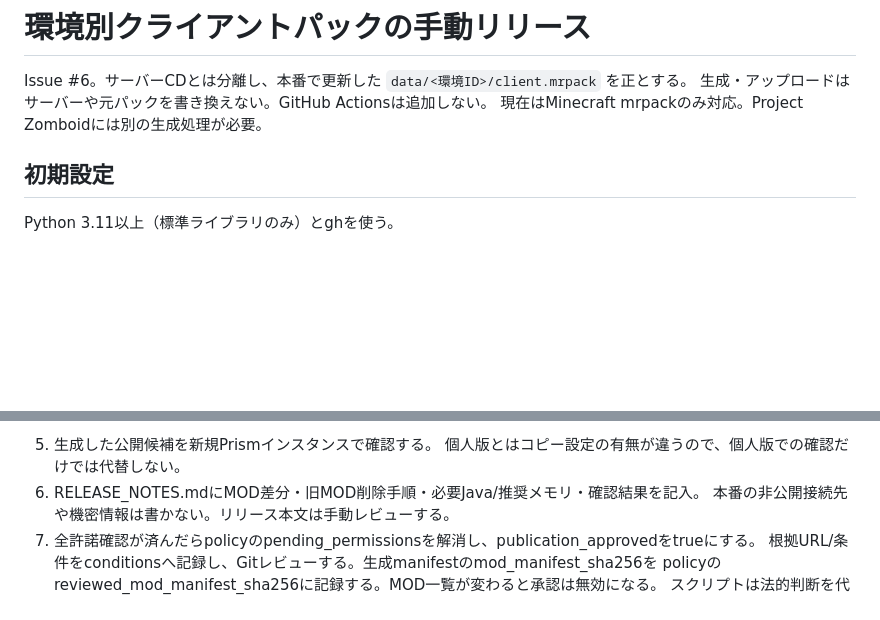
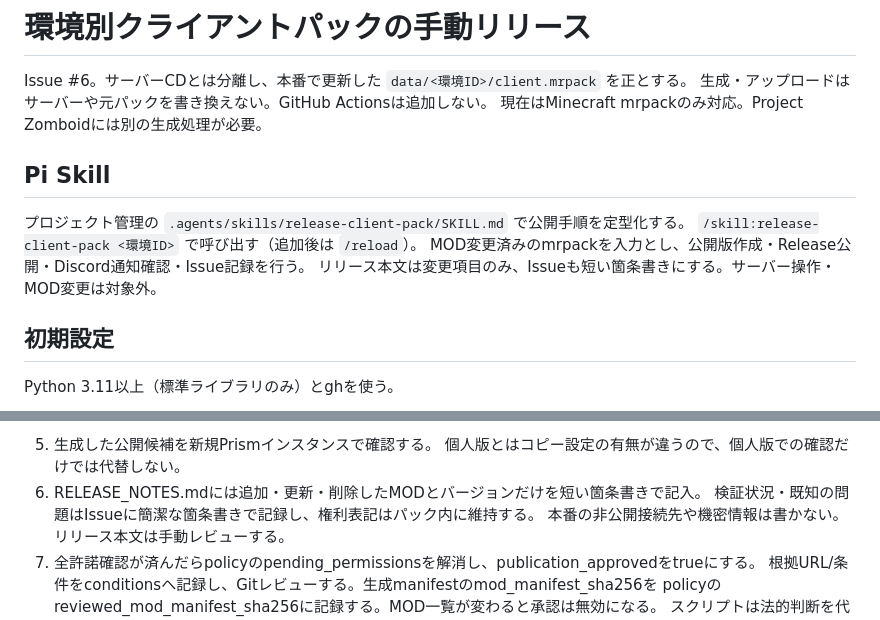
Before and after one commit to yuutaro/homeserver-gameserver-1, a Markdown page: docs/runbooks/client-pack-releases.md, 2 parts joined by grey strips. GitHub-like rendering; blank space fills up the shorter version.

Commit message:
docs: add project client-pack release skill (#13) (#14)

```diff
--- a/docs/runbooks/client-pack-releases.md
+++ b/docs/runbooks/client-pack-releases.md
@@ -3,6 +3,13 @@
 Issue #6。サーバーCDとは分離し、本番で更新した `data/<環境ID>/client.mrpack` を正とする。
 生成・アップロードはサーバーや元パックを書き換えない。GitHub Actionsは追加しない。
 現在はMinecraft mrpackのみ対応。Project Zomboidには別の生成処理が必要。
+
+## Pi Skill
+
+プロジェクト管理の `.agents/skills/release-client-pack/SKILL.md` で公開手順を定型化する。
+`/skill:release-client-pack <環境ID>` で呼び出す（追加後は `/reload`）。
+MOD変更済みのmrpackを入力とし、公開版作成・Release公開・Discord通知確認・Issue記録を行う。
+リリース本文は変更項目のみ、Issueも短い箇条書きにする。サーバー操作・MOD変更は対象外。
 
 ## 初期設定
 
@@ -49,7 +56,8 @@ GitHubへのアップロード対象は公開mrpackのみ。noticeはパック
 
 5. 生成した公開候補を新規Prismインスタンスで確認する。
    個人版とはコピー設定の有無が違うので、個人版での確認だけでは代替しない。
-6. RELEASE_NOTES.mdにMOD差分・旧MOD削除手順・必要Java/推奨メモリ・確認結果を記入。
+6. RELEASE_NOTES.mdには追加・更新・削除したMODとバージョンだけを短い箇条書きで記入。
+   検証状況・既知の問題はIssueに簡潔な箇条書きで記録し、権利表記はパック内に維持する。
    本番の非公開接続先や機密情報は書かない。リリース本文は手動レビューする。
 7. 全許諾確認が済んだらpolicyのpending_permissionsを解消し、publication_approvedをtrueにする。
    根拠URL/条件をconditionsへ記録し、Gitレビューする。生成manifestのmod_manifest_sha256を
```
Also changed, not shown: 2 other files.
